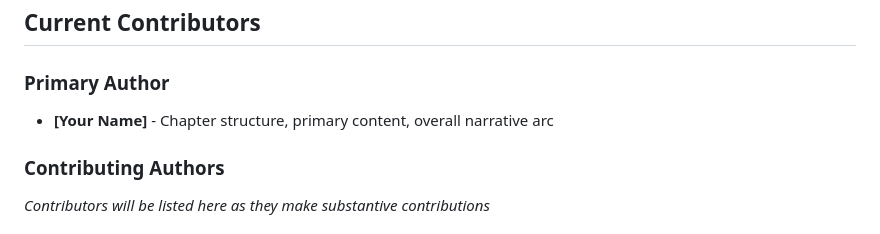
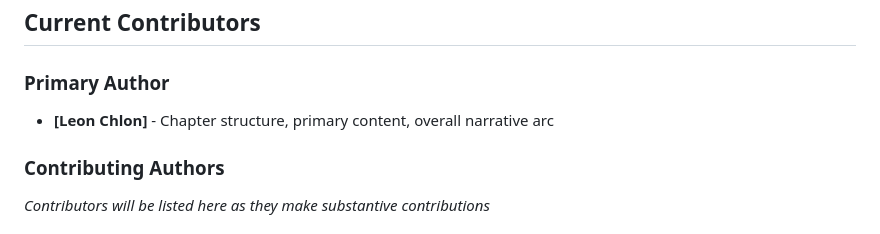
Before and after one commit to leochlon/openbook, a Markdown page: CONTRIBUTORS.md, the part around the change. Rendered like a GitHub page.

```diff
--- a/CONTRIBUTORS.md
+++ b/CONTRIBUTORS.md
@@ -7,7 +7,7 @@
 ## Current Contributors
 
 ### Primary Author
-- **[Your Name]** - Chapter structure, primary content, overall narrative arc
+- **[Leon Chlon]** - Chapter structure, primary content, overall narrative arc
 
 ### Contributing Authors
 *Contributors will be listed here as they make substantive contributions*
```
